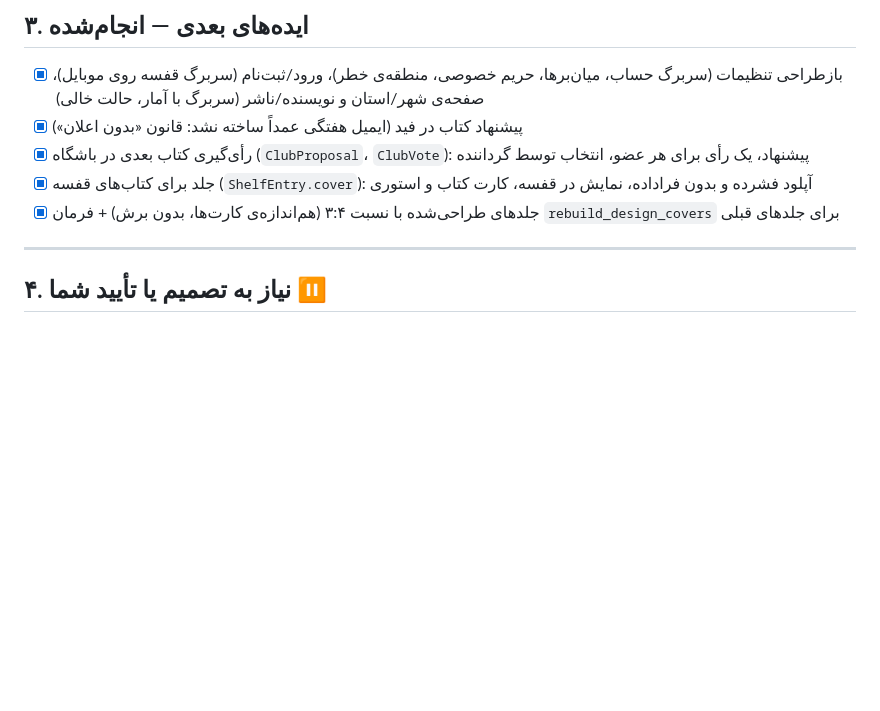
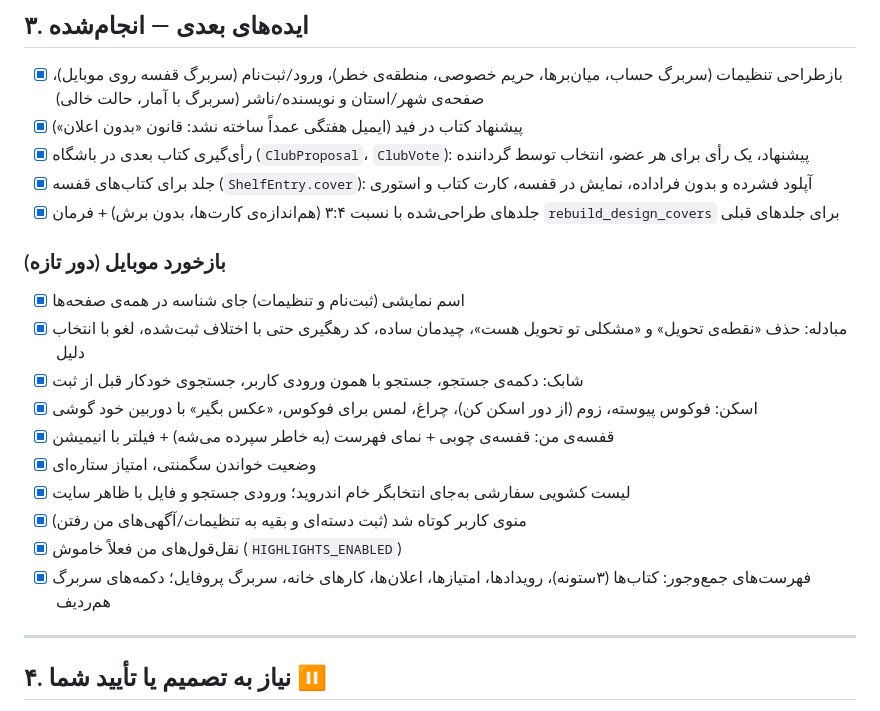
Before and after one commit to smrtsilver/hamvaraq, a Markdown page: docs/DEV_CHECKLIST.md, the part around the change. Drawn GitHub-style; blank space fills up the shorter version.

Commit message:
update dev checklist

```diff
--- a/docs/DEV_CHECKLIST.md
+++ b/docs/DEV_CHECKLIST.md
@@ -78,6 +78,18 @@
 - [x] جلد برای کتاب‌های قفسه (`ShelfEntry.cover`): آپلود فشرده و بدون فراداده، نمایش در قفسه، کارت کتاب و استوری
 - [x] جلدهای طراحی‌شده با نسبت ۳:۴ (هم‌اندازه‌ی کارت‌ها، بدون برش) + فرمان `rebuild_design_covers` برای جلدهای قبلی
 
+### بازخورد موبایل (دور تازه)
+- [x] اسم نمایشی (ثبت‌نام و تنظیمات) جای شناسه در همه‌ی صفحه‌ها
+- [x] مبادله: حذف «نقطه‌ی تحویل» و «مشکلی تو تحویل هست»، چیدمان ساده، کد رهگیری حتی با اختلاف ثبت‌شده، لغو با انتخاب دلیل
+- [x] شابک: دکمه‌ی جستجو، جستجو با همون ورودی کاربر، جستجوی خودکار قبل از ثبت
+- [x] اسکن: فوکوس پیوسته، زوم (از دور اسکن کن)، چراغ، لمس برای فوکوس، «عکس بگیر» با دوربین خود گوشی
+- [x] قفسه‌ی من: قفسه‌ی چوبی + نمای فهرست (به خاطر سپرده می‌شه) + فیلتر با انیمیشن
+- [x] وضعیت خواندن سگمنتی، امتیاز ستاره‌ای
+- [x] لیست کشویی سفارشی به‌جای انتخابگر خام اندروید؛ ورودی جستجو و فایل با ظاهر سایت
+- [x] منوی کاربر کوتاه شد (ثبت دسته‌ای و بقیه به تنظیمات/آگهی‌های من رفتن)
+- [x] نقل‌قول‌های من فعلاً خاموش (`HIGHLIGHTS_ENABLED`)
+- [x] فهرست‌های جمع‌وجور: کتاب‌ها (۳ستونه)، رویدادها، امتیازها، اعلان‌ها، کارهای خانه، سربرگ پروفایل؛ دکمه‌های سربرگ هم‌ردیف
+
 ---
 
 ## ۴. نیاز به تصمیم یا تأیید شما ⏸
```
